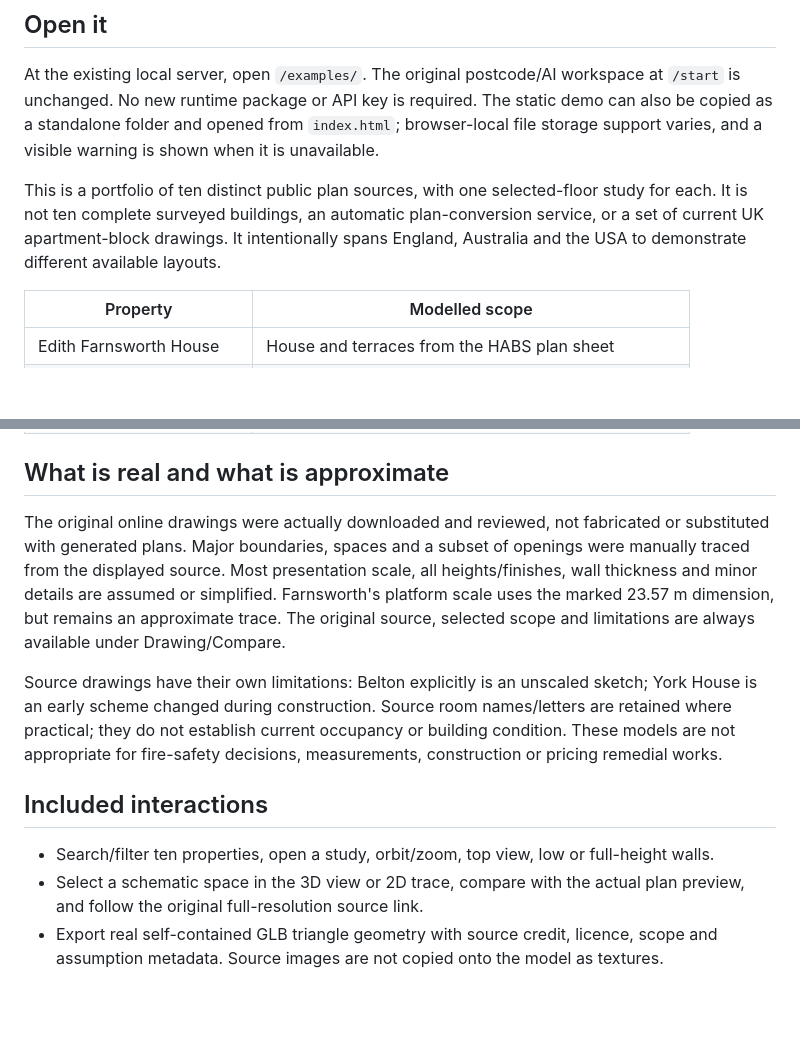
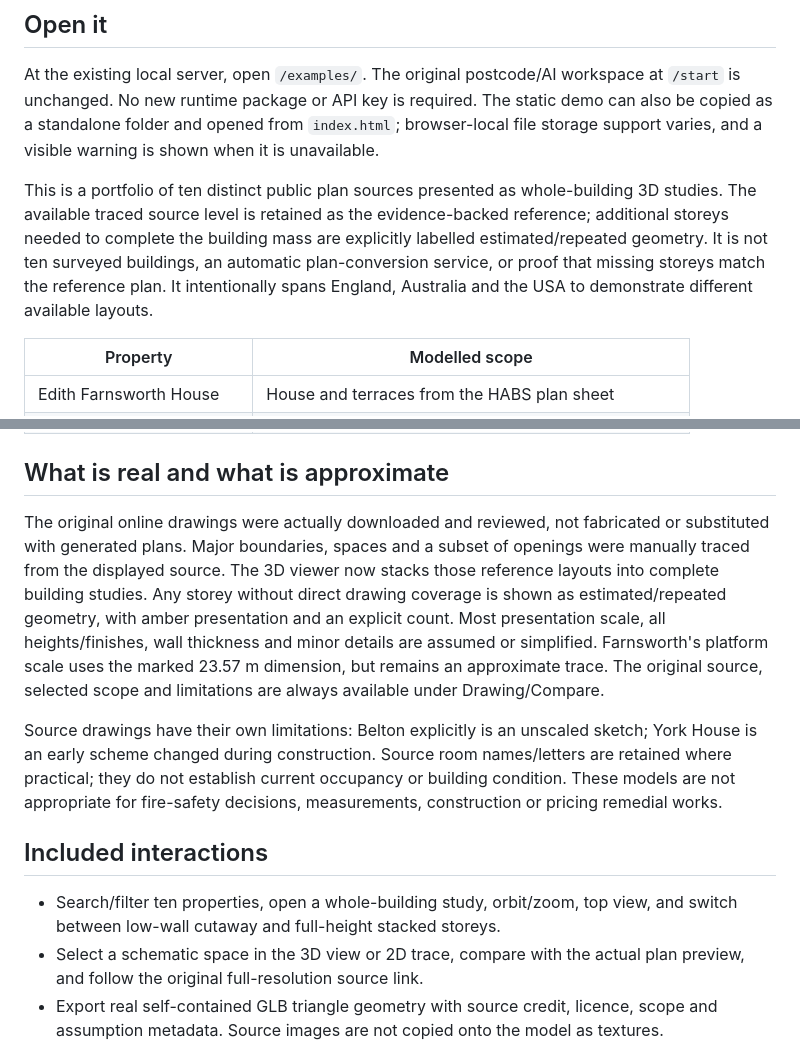
Before and after one commit to jamiekelly564/test, a Markdown page: docs/TEN-PROPERTY-LIBRARY.md, 2 parts joined by grey strips. GitHub-like rendering; blank space fills up the shorter version.

Commit message:
Document whole-building example scope

```diff
--- a/docs/TEN-PROPERTY-LIBRARY.md
+++ b/docs/TEN-PROPERTY-LIBRARY.md
@@ -4,7 +4,7 @@
 
 At the existing local server, open `/examples/`. The original postcode/AI workspace at `/start` is unchanged. No new runtime package or API key is required. The static demo can also be copied as a standalone folder and opened from `index.html`; browser-local file storage support varies, and a visible warning is shown when it is unavailable.
 
-This is a portfolio of ten distinct public plan sources, with one selected-floor study for each. It is not ten complete surveyed buildings, an automatic plan-conversion service, or a set of current UK apartment-block drawings. It intentionally spans England, Australia and the USA to demonstrate different available layouts.
+This is a portfolio of ten distinct public plan sources presented as whole-building 3D studies. The available traced source level is retained as the evidence-backed reference; additional storeys needed to complete the building mass are explicitly labelled estimated/repeated geometry. It is not ten surveyed buildings, an automatic plan-conversion service, or proof that missing storeys match the reference plan. It intentionally spans England, Australia and the USA to demonstrate different available layouts.
 
 | Property | Modelled scope |
 |---|---|
@@ -21,13 +21,13 @@ This is a portfolio of ten distinct public plan sources, with one selected-floor
 
 ## What is real and what is approximate
 
-The original online drawings were actually downloaded and reviewed, not fabricated or substituted with generated plans. Major boundaries, spaces and a subset of openings were manually traced from the displayed source. Most presentation scale, all heights/finishes, wall thickness and minor details are assumed or simplified. Farnsworth's platform scale uses the marked 23.57 m dimension, but remains an approximate trace. The original source, selected scope and limitations are always available under Drawing/Compare.
+The original online drawings were actually downloaded and reviewed, not fabricated or substituted with generated plans. Major boundaries, spaces and a subset of openings were manually traced from the displayed source. The 3D viewer now stacks those reference layouts into complete building studies. Any storey without direct drawing coverage is shown as estimated/repeated geometry, with amber presentation and an explicit count. Most presentation scale, all heights/finishes, wall thickness and minor details are assumed or simplified. Farnsworth's platform scale uses the marked 23.57 m dimension, but remains an approximate trace. The original source, selected scope and limitations are always available under Drawing/Compare.
 
 Source drawings have their own limitations: Belton explicitly is an unscaled sketch; York House is an early scheme changed during construction. Source room names/letters are retained where practical; they do not establish current occupancy or building condition. These models are not appropriate for fire-safety decisions, measurements, construction or pricing remedial works.
 
 ## Included interactions
 
-- Search/filter ten properties, open a study, orbit/zoom, top view, low or full-height walls.
+- Search/filter ten properties, open a whole-building study, orbit/zoom, top view, and switch between low-wall cutaway and full-height stacked storeys.
 - Select a schematic space in the 3D view or 2D trace, compare with the actual plan preview, and follow the original full-resolution source link.
 - Export real self-contained GLB triangle geometry with source credit, licence, scope and assumption metadata. Source images are not copied onto the model as textures.
 - Twelve tracking capability categories, empty initially. Add browser-local demo tasks with location, owner, due date, notes and status. Export CSV; formula-like values are escaped. Nothing sends email or asserts a compliance pass.
```
